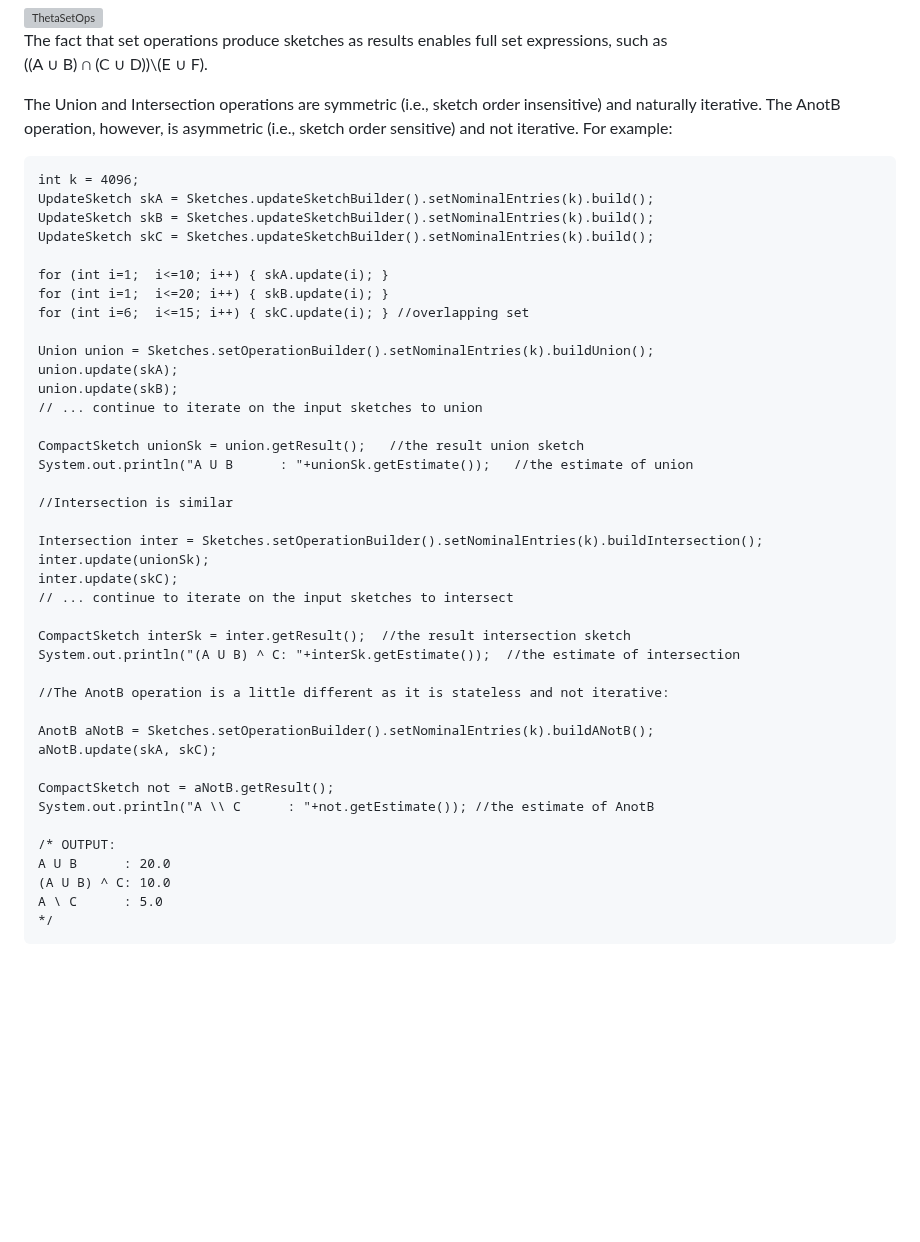
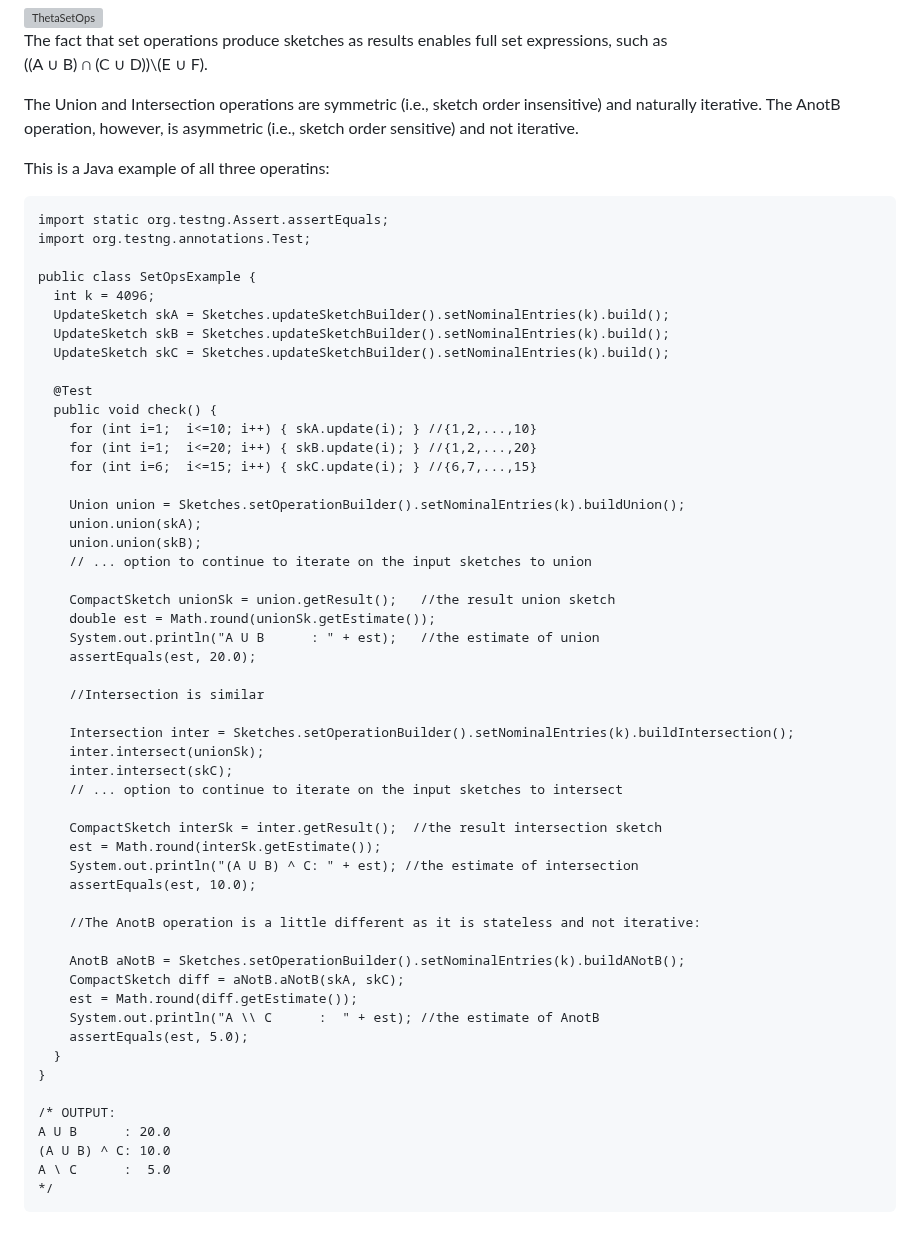
Before and after one commit to apache/datasketches-website, a Markdown page: docs/Theta/ThetaSketchSetOps.md, the part around the change. Drawn GitHub-style; blank space fills up the shorter version; grey boxes are pictures that could not be loaded.

Commit message:
Fix broken set-operations example in Java.

```diff
--- a/docs/Theta/ThetaSketchSetOps.md
+++ b/docs/Theta/ThetaSketchSetOps.md
@@ -40,45 +40,58 @@ The fact that set operations produce sketches as results enables full set expres
 The Union and Intersection operations are symmetric (i.e., sketch order insensitive)
 and naturally iterative.
 The AnotB operation, however, is asymmetric (i.e., sketch order sensitive) and not iterative.
-For example:
 
-    int k = 4096;
-    UpdateSketch skA = Sketches.updateSketchBuilder().setNominalEntries(k).build();
-    UpdateSketch skB = Sketches.updateSketchBuilder().setNominalEntries(k).build();
-    UpdateSketch skC = Sketches.updateSketchBuilder().setNominalEntries(k).build();
+This is a Java example of all three operatins:
 
-    for (int i=1;  i<=10; i++) { skA.update(i); }
-    for (int i=1;  i<=20; i++) { skB.update(i); }
-    for (int i=6;  i<=15; i++) { skC.update(i); } //overlapping set
+    import static org.testng.Assert.assertEquals;
+    import org.testng.annotations.Test;
 
-    Union union = Sketches.setOperationBuilder().setNominalEntries(k).buildUnion();
-    union.update(skA);
-    union.update(skB);
-    // ... continue to iterate on the input sketches to union
+    public class SetOpsExample {
+      int k = 4096;
+      UpdateSketch skA = Sketches.updateSketchBuilder().setNominalEntries(k).build();
+      UpdateSketch skB = Sketches.updateSketchBuilder().setNominalEntries(k).build();
+      UpdateSketch skC = Sketches.updateSketchBuilder().setNominalEntries(k).build();
 
-    CompactSketch unionSk = union.getResult();   //the result union sketch
-    System.out.println("A U B      : "+unionSk.getEstimate());   //the estimate of union
+      @Test
+      public void check() {
+        for (int i=1;  i<=10; i++) { skA.update(i); } //{1,2,...,10}
+        for (int i=1;  i<=20; i++) { skB.update(i); } //{1,2,...,20}
+        for (int i=6;  i<=15; i++) { skC.update(i); } //{6,7,...,15}
 
-    //Intersection is similar
+        Union union = Sketches.setOperationBuilder().setNominalEntries(k).buildUnion();
+        union.union(skA);
+        union.union(skB);
+        // ... option to continue to iterate on the input sketches to union
 
-    Intersection inter = Sketches.setOperationBuilder().setNominalEntries(k).buildIntersection();
-    inter.update(unionSk);
-    inter.update(skC);
-    // ... continue to iterate on the input sketches to intersect
+        CompactSketch unionSk = union.getResult();   //the result union sketch
+        double est = Math.round(unionSk.getEstimate());
+        System.out.println("A U B      : " + est);   //the estimate of union
+        assertEquals(est, 20.0);
 
-    CompactSketch interSk = inter.getResult();  //the result intersection sketch
-    System.out.println("(A U B) ^ C: "+interSk.getEstimate());  //the estimate of intersection
+        //Intersection is similar
 
-    //The AnotB operation is a little different as it is stateless and not iterative:
+        Intersection inter = Sketches.setOperationBuilder().setNominalEntries(k).buildIntersection();
+        inter.intersect(unionSk);
+        inter.intersect(skC);
+        // ... option to continue to iterate on the input sketches to intersect
 
-    AnotB aNotB = Sketches.setOperationBuilder().setNominalEntries(k).buildANotB();
-    aNotB.update(skA, skC);
+        CompactSketch interSk = inter.getResult();  //the result intersection sketch
+        est = Math.round(interSk.getEstimate());
+        System.out.println("(A U B) ^ C: " + est); //the estimate of intersection
+        assertEquals(est, 10.0);
 
-    CompactSketch not = aNotB.getResult();
-    System.out.println("A \\ C      : "+not.getEstimate()); //the estimate of AnotB
+        //The AnotB operation is a little different as it is stateless and not iterative:
+
+        AnotB aNotB = Sketches.setOperationBuilder().setNominalEntries(k).buildANotB();
+        CompactSketch diff = aNotB.aNotB(skA, skC);
+        est = Math.round(diff.getEstimate());
+        System.out.println("A \\ C      :  " + est); //the estimate of AnotB
+        assertEquals(est, 5.0);
+      }
+    }
 
     /* OUTPUT:
     A U B      : 20.0
     (A U B) ^ C: 10.0
-    A \ C      : 5.0
+    A \ C      :  5.0
     */
```
